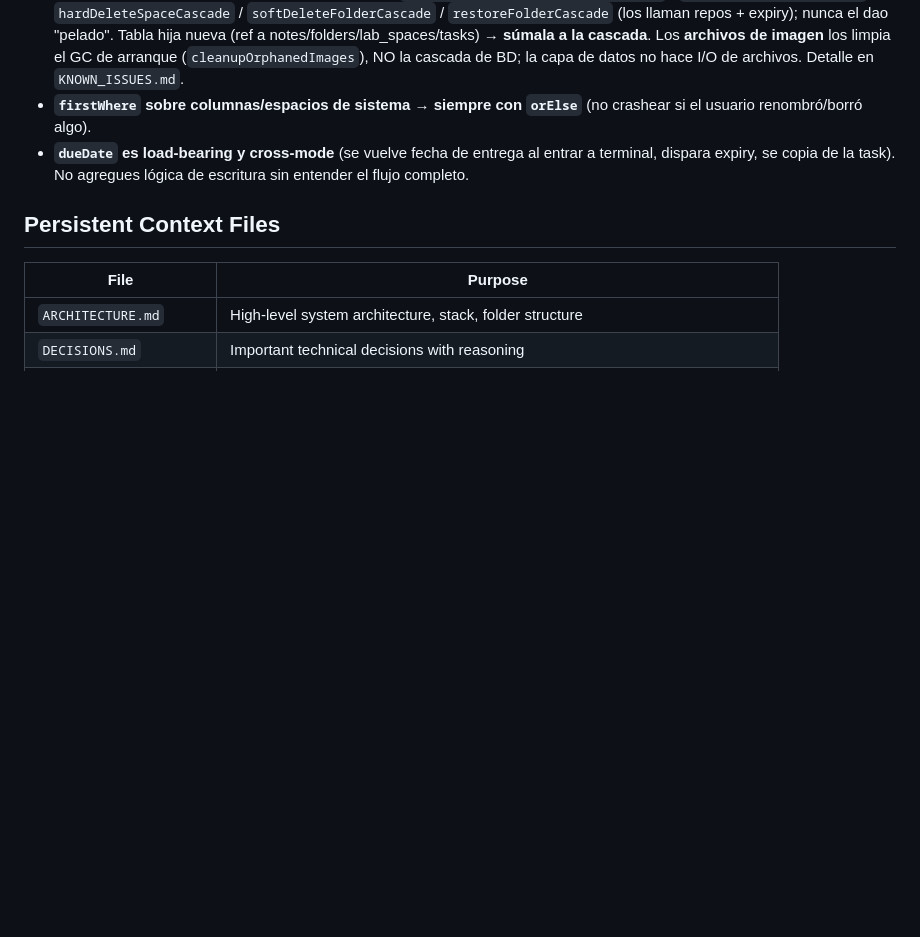
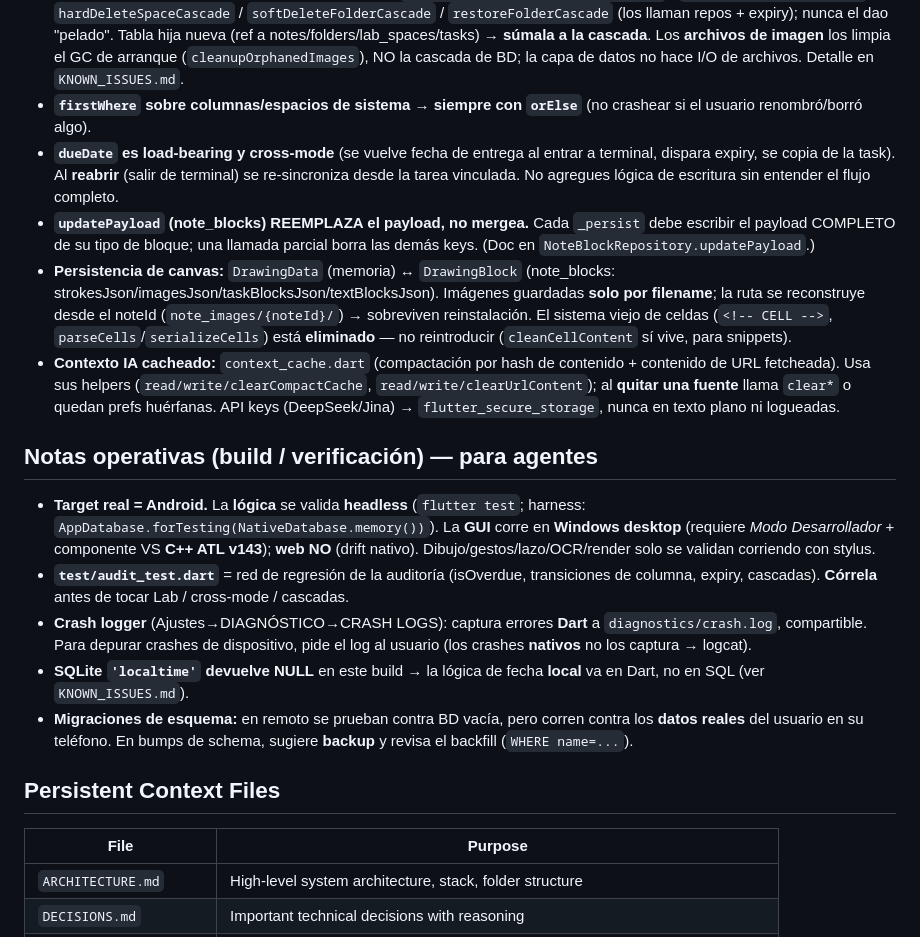
Before and after one commit to CarLos4475/YuLi, a Markdown page: AGENTS.md, the part around the change. Drawn GitHub-style; blank space fills up the shorter version.

Commit message:
docs(agents): invariantes y notas operativas de la auditoria para futuras sesiones
Extiende AGENTS.md con lo aprendido en la auditoria:
- Invariantes nuevas: updatePayload reemplaza (no mergea); persistencia de canvas
  (DrawingData<->note_blocks, imagenes por filename, sistema de celdas eliminado);
  cache de contexto IA (context_cache + clear al quitar fuente); keys via secure storage;
  reabrir re-sincroniza el due desde la tarea.
- Notas operativas: target Android, build Windows (Dev Mode + ATL v143), web no sirve;
  test/audit_test.dart como red de regresion; crash logger; SQLite localtime=NULL;
  migraciones contra datos reales (backup + revisar backfill).

Co-Authored-By: Claude Opus 4.8 <noreply@anthropic.com>

```diff
--- a/AGENTS.md
+++ b/AGENTS.md
@@ -41,7 +41,18 @@ Reglas transversales de cross-mode y ciclo de vida que una auditoría dejó esta
 - **Colores de card → `lab_card_colors.dart`** (`labPriorityColor` / `labCardAccent`, paleta brutalista yuli). No vuelvas a meter helpers de prioridad por-vista ni la paleta brillante de `app_tokens` para cards. **Hecha = `yCream2` + tachado** en todas las vistas (nunca verde).
 - **Borrados → cascadas a nivel app** (FK OFF). Usa `AppDatabase.hardDeleteNoteCascade` / `hardDeleteFolderCascade` / `hardDeleteSpaceCascade` / `softDeleteFolderCascade` / `restoreFolderCascade` (los llaman repos + expiry); nunca el dao "pelado". Tabla hija nueva (ref a notes/folders/lab_spaces/tasks) → **súmala a la cascada**. Los **archivos de imagen** los limpia el GC de arranque (`cleanupOrphanedImages`), NO la cascada de BD; la capa de datos no hace I/O de archivos. Detalle en `KNOWN_ISSUES.md`.
 - **`firstWhere` sobre columnas/espacios de sistema → siempre con `orElse`** (no crashear si el usuario renombró/borró algo).
-- **`dueDate` es load-bearing y cross-mode** (se vuelve fecha de entrega al entrar a terminal, dispara expiry, se copia de la task). No agregues lógica de escritura sin entender el flujo completo.
+- **`dueDate` es load-bearing y cross-mode** (se vuelve fecha de entrega al entrar a terminal, dispara expiry, se copia de la task). Al **reabrir** (salir de terminal) se re-sincroniza desde la tarea vinculada. No agregues lógica de escritura sin entender el flujo completo.
+- **`updatePayload` (note_blocks) REEMPLAZA el payload, no mergea.** Cada `_persist` debe escribir el payload COMPLETO de su tipo de bloque; una llamada parcial borra las demás keys. (Doc en `NoteBlockRepository.updatePayload`.)
+- **Persistencia de canvas:** `DrawingData` (memoria) ↔ `DrawingBlock` (note_blocks: strokesJson/imagesJson/taskBlocksJson/textBlocksJson). Imágenes guardadas **solo por filename**; la ruta se reconstruye desde el noteId (`note_images/{noteId}/`) → sobreviven reinstalación. El sistema viejo de celdas (`<!-- CELL -->`, `parseCells`/`serializeCells`) está **eliminado** — no reintroducir (`cleanCellContent` sí vive, para snippets).
+- **Contexto IA cacheado:** `context_cache.dart` (compactación por hash de contenido + contenido de URL fetcheada). Usa sus helpers (`read/write/clearCompactCache`, `read/write/clearUrlContent`); al **quitar una fuente** llama `clear*` o quedan prefs huérfanas. API keys (DeepSeek/Jina) → `flutter_secure_storage`, nunca en texto plano ni logueadas.
+
+## Notas operativas (build / verificación) — para agentes
+
+- **Target real = Android.** La **lógica** se valida **headless** (`flutter test`; harness: `AppDatabase.forTesting(NativeDatabase.memory())`). La **GUI** corre en **Windows desktop** (requiere *Modo Desarrollador* + componente VS **C++ ATL v143**); **web NO** (drift nativo). Dibujo/gestos/lazo/OCR/render solo se validan corriendo con stylus.
+- **`test/audit_test.dart`** = red de regresión de la auditoría (isOverdue, transiciones de columna, expiry, cascadas). **Córrela** antes de tocar Lab / cross-mode / cascadas.
+- **Crash logger** (Ajustes→DIAGNÓSTICO→CRASH LOGS): captura errores **Dart** a `diagnostics/crash.log`, compartible. Para depurar crashes de dispositivo, pide el log al usuario (los crashes **nativos** no los captura → logcat).
+- **SQLite `'localtime'` devuelve NULL** en este build → la lógica de fecha **local** va en Dart, no en SQL (ver `KNOWN_ISSUES.md`).
+- **Migraciones de esquema:** en remoto se prueban contra BD vacía, pero corren contra los **datos reales** del usuario en su teléfono. En bumps de schema, sugiere **backup** y revisa el backfill (`WHERE name=...`).
 
 ## Persistent Context Files
 
```
